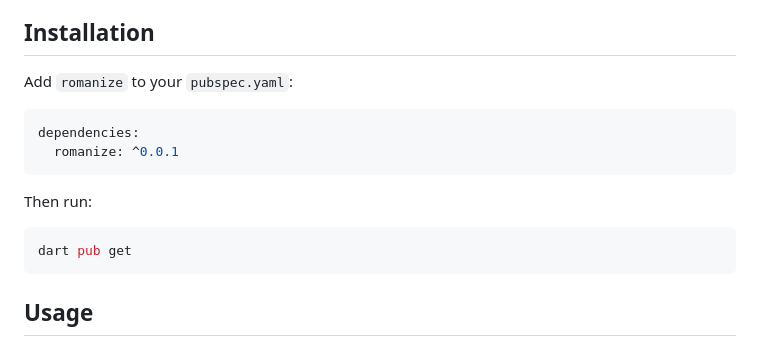
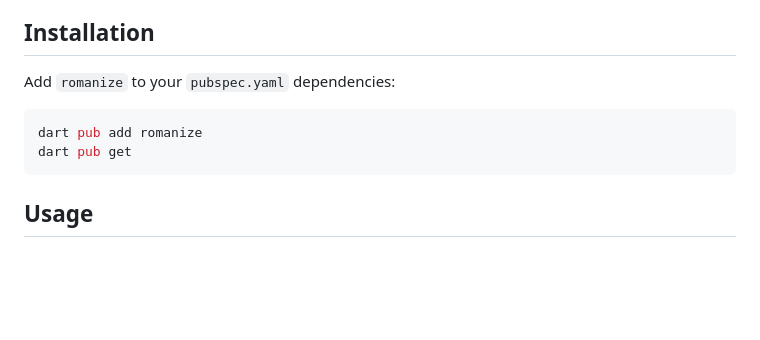
Before and after one commit to themelodyai/romanize, a Markdown page: README.md, the part around the change. GitHub-like rendering; blank space fills up the shorter version.

Commit message:
chore: Update installing instructions [skip ci]

````diff
--- a/README.md
+++ b/README.md
@@ -9,16 +9,10 @@ A powerful Dart package for seamlessly converting multilingual text into its Rom
 
 ## Installation
 
-Add `romanize` to your `pubspec.yaml`:
+Add `romanize` to your `pubspec.yaml` dependencies:
 
 ```yaml
-dependencies:
-  romanize: ^0.0.1
-```
-
-Then run:
-
-```bash
+dart pub add romanize
 dart pub get
 ```
 
````
